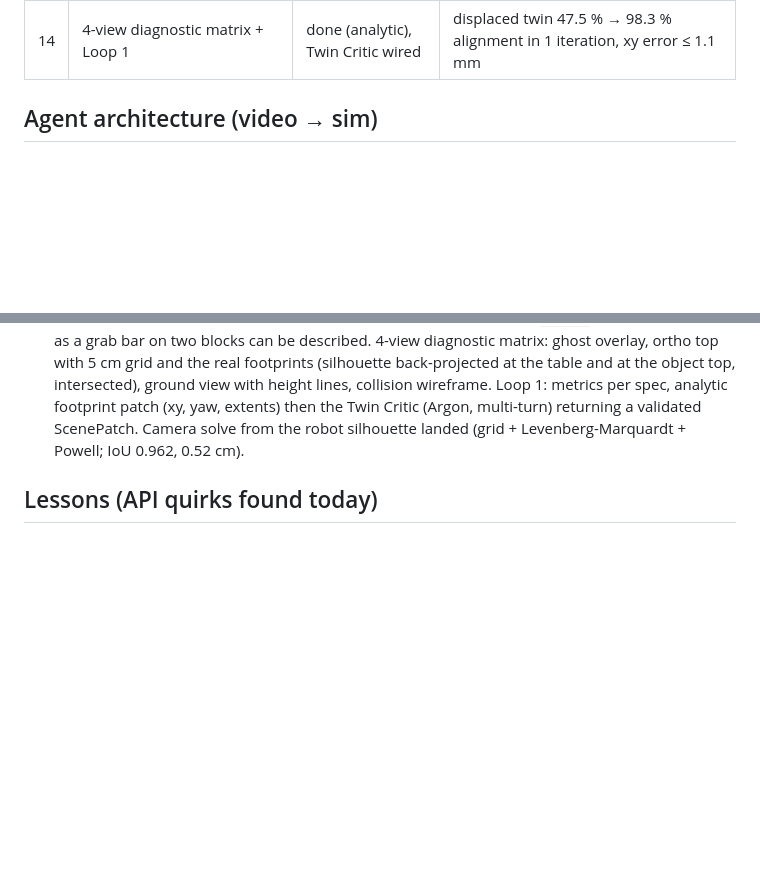
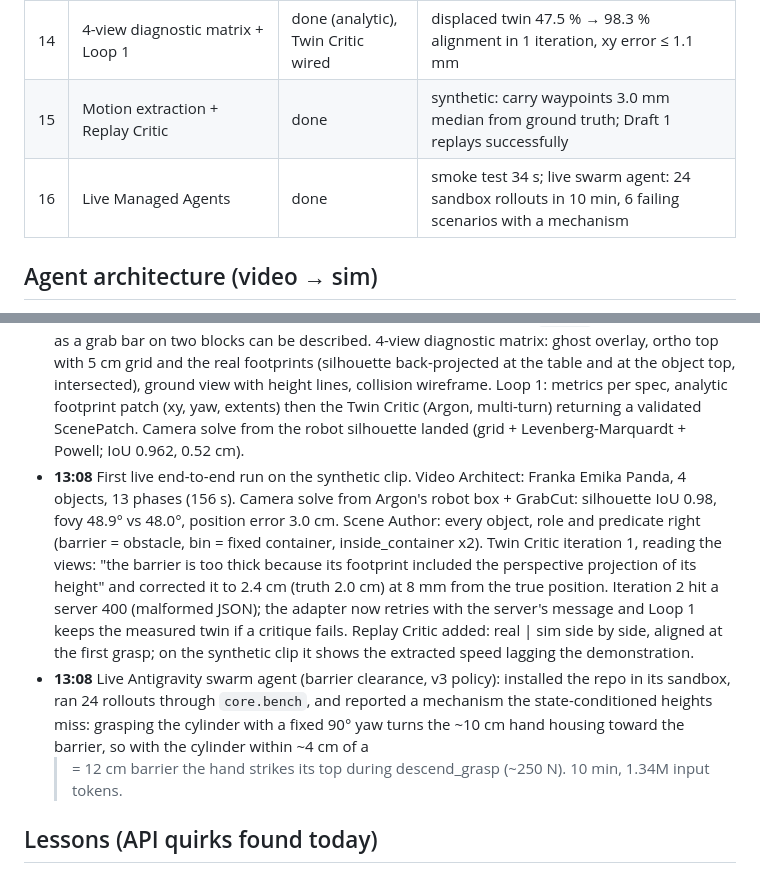
Before and after one commit to RITIK-12/WorldGym, a Markdown page: docs/PROGRESS.md, 2 parts joined by grey strips. GitHub-like rendering; blank space fills up the shorter version.

Commit message:
Progress log: first live end-to-end run and live swarm agent
Co-Authored-By: Claude Opus 5.5 <noreply@anthropic.com>

```diff
--- a/docs/PROGRESS.md
+++ b/docs/PROGRESS.md
@@ -34,6 +34,8 @@ cp .env.example .env             # add GEMINI_API_KEY
 | 12 | Video Architect on a real clip | done | 36 s handheld dual-arm wiping clip: 1 call, 142 s, ~$0.11, valid JSON first try |
 | 13 | Camera solve from the robot silhouette | done | synthetic: IoU 0.962, camera position error 0.52 cm |
 | 14 | 4-view diagnostic matrix + Loop 1 | done (analytic), Twin Critic wired | displaced twin 47.5 % → 98.3 % alignment in 1 iteration, xy error ≤ 1.1 mm |
+| 15 | Motion extraction + Replay Critic | done | synthetic: carry waypoints 3.0 mm median from ground truth; Draft 1 replays successfully |
+| 16 | Live Managed Agents | done | smoke test 34 s; live swarm agent: 24 sandbox rollouts in 10 min, 6 failing scenarios with a mechanism |
 
 ## Agent architecture (video → sim)
 
@@ -112,6 +114,18 @@ uv run pytest -q
   lines, collision wireframe. Loop 1: metrics per spec, analytic footprint patch (xy, yaw, extents) then the Twin
   Critic (Argon, multi-turn) returning a validated ScenePatch. Camera solve from the robot silhouette landed
   (grid + Levenberg-Marquardt + Powell; IoU 0.962, 0.52 cm).
+- **13:08** First live end-to-end run on the synthetic clip. Video Architect: Franka Emika Panda, 4 objects,
+  13 phases (156 s). Camera solve from Argon's robot box + GrabCut: silhouette IoU 0.98, fovy 48.9° vs 48.0°, position
+  error 3.0 cm. Scene Author: every object, role and predicate right (barrier = obstacle, bin = fixed container,
+  inside_container x2). Twin Critic iteration 1, reading the views: "the barrier is too thick because its footprint
+  included the perspective projection of its height" and corrected it to 2.4 cm (truth 2.0 cm) at 8 mm from the true
+  position. Iteration 2 hit a server 400 (malformed JSON); the adapter now retries with the server's message and
+  Loop 1 keeps the measured twin if a critique fails. Replay Critic added: real | sim side by side, aligned at the
+  first grasp; on the synthetic clip it shows the extracted speed lagging the demonstration.
+- **13:08** Live Antigravity swarm agent (barrier clearance, v3 policy): installed the repo in its sandbox, ran 24
+  rollouts through `core.bench`, and reported a mechanism the state-conditioned heights miss: grasping the cylinder
+  with a fixed 90° yaw turns the ~10 cm hand housing toward the barrier, so with the cylinder within ~4 cm of a
+  >= 12 cm barrier the hand strikes its top during descend_grasp (~250 N). 10 min, 1.34M input tokens.
 
 ## Lessons (API quirks found today)
 
```
